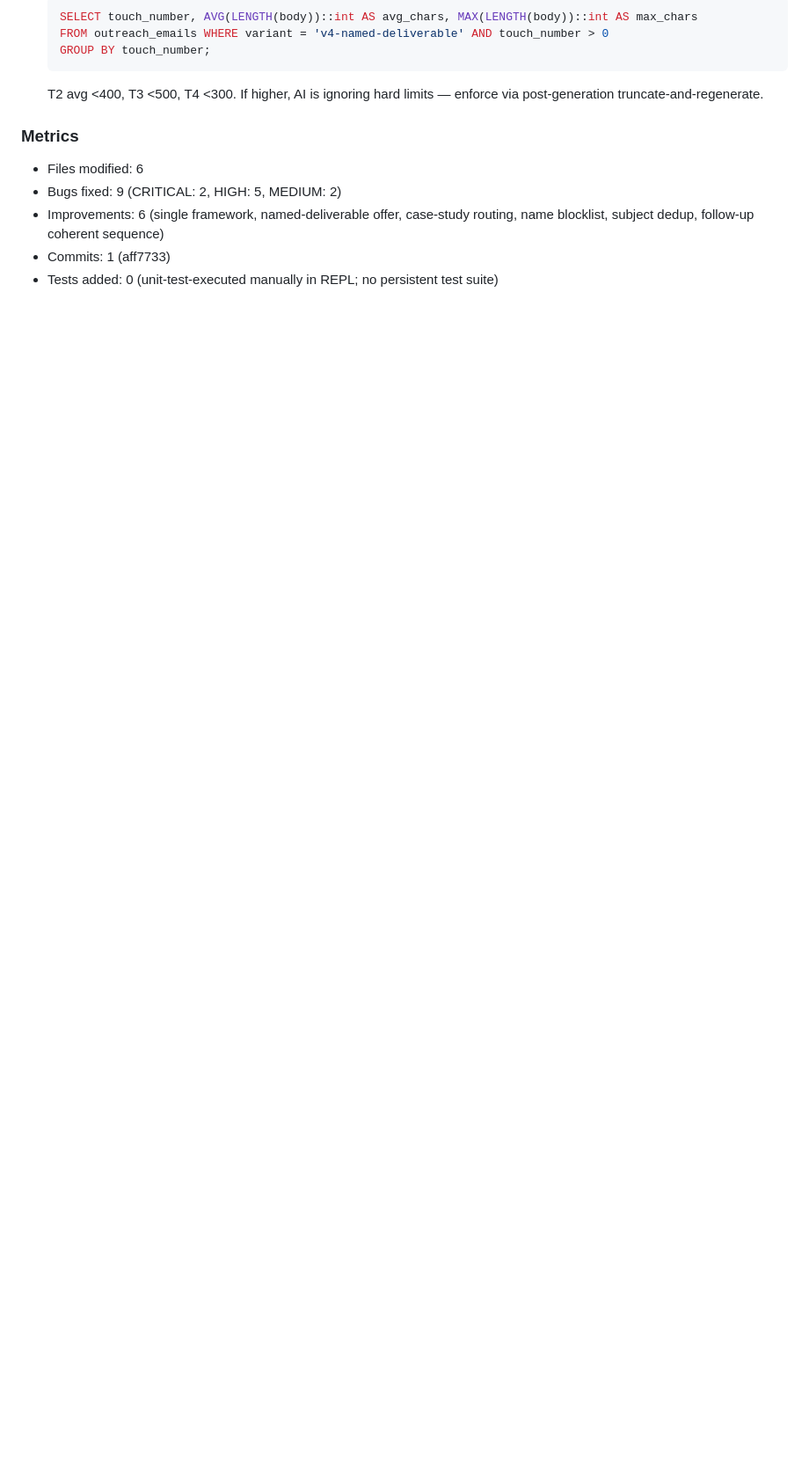
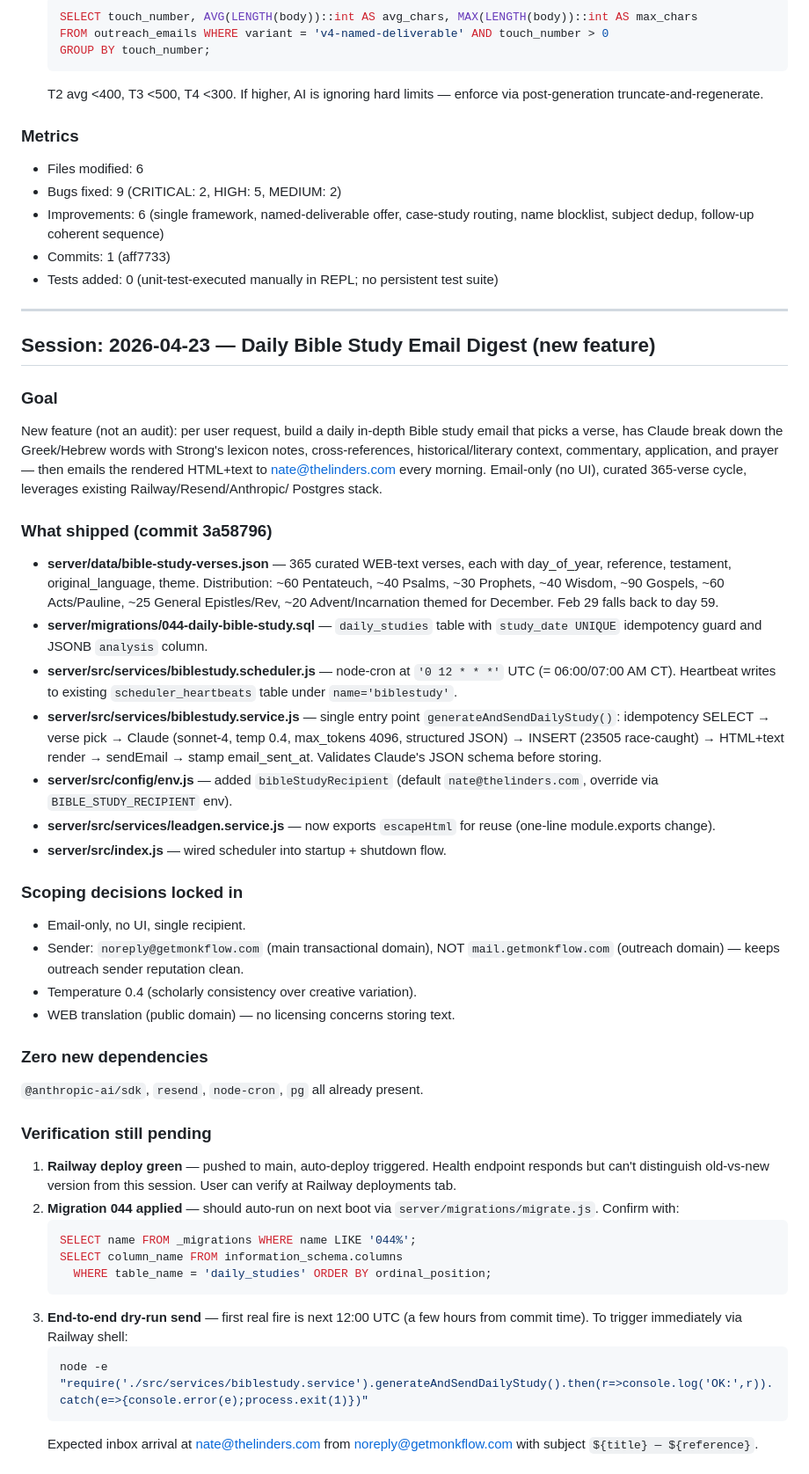
Before and after one commit to monk-s/MonkFlowUI, a Markdown page: AUDIT_LOG.md, the part around one of its changes. Shown at 88% size. GitHub-like rendering; blank space fills up the shorter version.

Commit message:
docs: log 2026-04-23 — daily Bible study email digest shipped
Tracks what shipped in commit 3a58796, scoping decisions, pending
verification steps, and next-session priorities.

Co-Authored-By: Claude Opus 4.7 <noreply@anthropic.com>

````diff
--- a/AUDIT_LOG.md
+++ b/AUDIT_LOG.md
@@ -767,3 +767,69 @@ GROUP BY variant ORDER BY sent DESC;
 - Improvements: 6 (single framework, named-deliverable offer, case-study routing, name blocklist, subject dedup, follow-up coherent sequence)
 - Commits: 1 (aff7733)
 - Tests added: 0 (unit-test-executed manually in REPL; no persistent test suite)
+
+---
+
+## Session: 2026-04-23 — Daily Bible Study Email Digest (new feature)
+
+### Goal
+New feature (not an audit): per user request, build a daily in-depth Bible
+study email that picks a verse, has Claude break down the Greek/Hebrew
+words with Strong's lexicon notes, cross-references, historical/literary
+context, commentary, application, and prayer — then emails the rendered
+HTML+text to nate@thelinders.com every morning. Email-only (no UI),
+curated 365-verse cycle, leverages existing Railway/Resend/Anthropic/
+Postgres stack.
+
+### What shipped (commit 3a58796)
+- **server/data/bible-study-verses.json** — 365 curated WEB-text verses,
+  each with day_of_year, reference, testament, original_language, theme.
+  Distribution: ~60 Pentateuch, ~40 Psalms, ~30 Prophets, ~40 Wisdom,
+  ~90 Gospels, ~60 Acts/Pauline, ~25 General Epistles/Rev, ~20
+  Advent/Incarnation themed for December. Feb 29 falls back to day 59.
+- **server/migrations/044-daily-bible-study.sql** — `daily_studies` table
+  with `study_date UNIQUE` idempotency guard and JSONB `analysis` column.
+- **server/src/services/biblestudy.scheduler.js** — node-cron at
+  `'0 12 * * *'` UTC (= 06:00/07:00 AM CT). Heartbeat writes to existing
+  `scheduler_heartbeats` table under `name='biblestudy'`.
+- **server/src/services/biblestudy.service.js** — single entry point
+  `generateAndSendDailyStudy()`: idempotency SELECT → verse pick → Claude
+  (sonnet-4, temp 0.4, max_tokens 4096, structured JSON) → INSERT (23505
+  race-caught) → HTML+text render → sendEmail → stamp email_sent_at.
+  Validates Claude's JSON schema before storing.
+- **server/src/config/env.js** — added `bibleStudyRecipient` (default
+  `nate@thelinders.com`, override via `BIBLE_STUDY_RECIPIENT` env).
+- **server/src/services/leadgen.service.js** — now exports `escapeHtml`
+  for reuse (one-line module.exports change).
+- **server/src/index.js** — wired scheduler into startup + shutdown flow.
+
+### Scoping decisions locked in
+- Email-only, no UI, single recipient.
+- Sender: `noreply@getmonkflow.com` (main transactional domain), NOT
+  `mail.getmonkflow.com` (outreach domain) — keeps outreach sender
+  reputation clean.
+- Temperature 0.4 (scholarly consistency over creative variation).
+- WEB translation (public domain) — no licensing concerns storing text.
+
+### Zero new dependencies
+`@anthropic-ai/sdk`, `resend`, `node-cron`, `pg` all already present.
+
+### Verification still pending
+1. **Railway deploy green** — pushed to main, auto-deploy triggered. Health
+   endpoint responds but can't distinguish old-vs-new version from this
+   session. User can verify at Railway deployments tab.
+2. **Migration 044 applied** — should auto-run on next boot via
+   `server/migrations/migrate.js`. Confirm with:
+   ```sql
+   SELECT name FROM _migrations WHERE name LIKE '044%';
+   SELECT column_name FROM information_schema.columns
+     WHERE table_name = 'daily_studies' ORDER BY ordinal_position;
+   ```
+3. **End-to-end dry-run send** — first real fire is next 12:00 UTC (a few
+   hours from commit time). To trigger immediately via Railway shell:
+   ```bash
+   node -e "require('./src/services/biblestudy.service').generateAndSendDailyStudy().then(r=>console.log('OK:',r)).catch(e=>{console.error(e);process.exit(1)})"
+   ```
+   Expected inbox arrival at nate@thelinders.com from
+   noreply@getmonkflow.com with subject `${title} — ${reference}`.
+
````
Also changed, not shown: other parts of AUDIT_LOG.md (+19 -0 lines).
